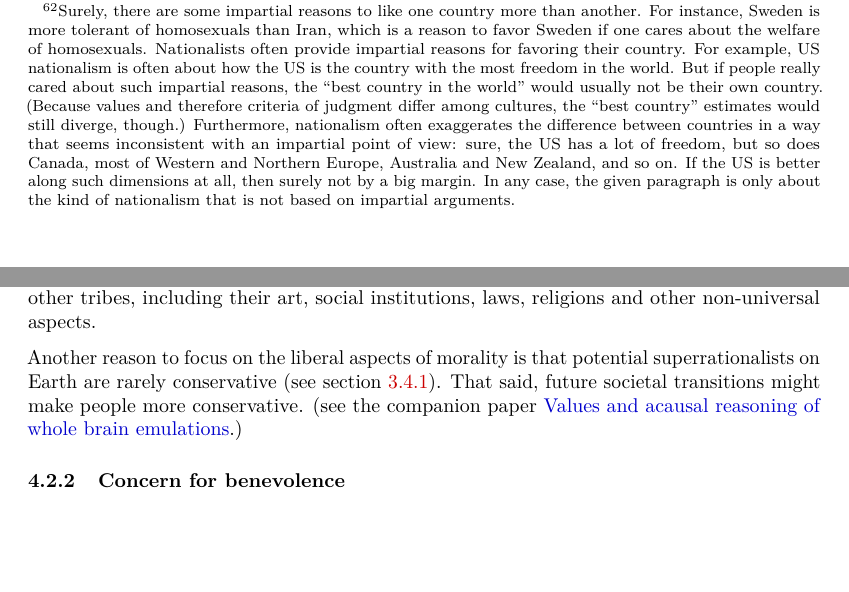
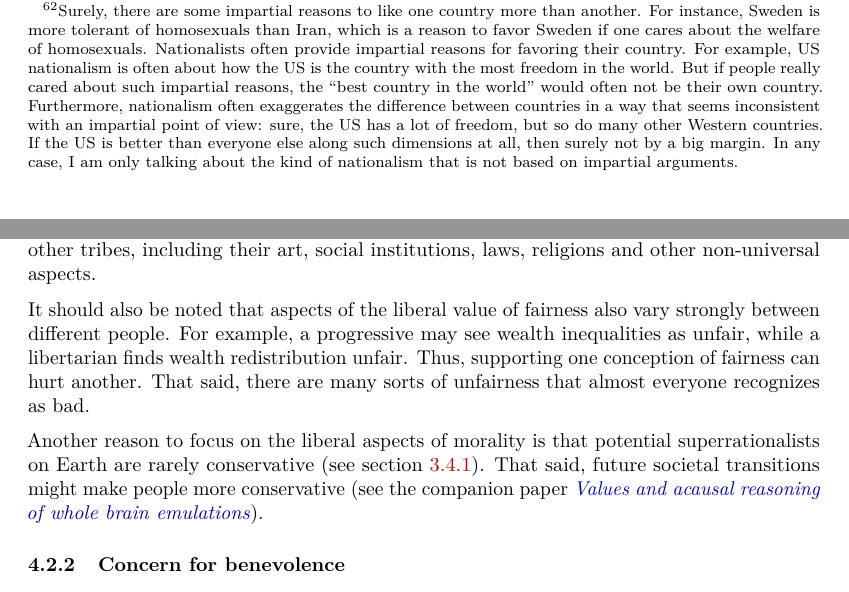
Before and after one commit to alfredoparra/msr, a LaTeX paper (Multiverse-wide Cooperation via Correlated Decision Making.tex, which reads interventions.tex): two parts of pages 75 and 76 of 105, joined at a grey line, cut so that both start at the same text, the shorter picture padded with empty space. Compiled offline with pdfLaTeX.

Commit message:
misc minor edits

```diff
--- a/interventions.tex
+++ b/interventions.tex
@@ -169,15 +169,12 @@ to its citizens, with little support through impartial reasons\footnote{Surely,
   favoring their country. For example, US nationalism is often about how
   the US is the country with the most freedom in the world. But if
   people really cared about such impartial reasons, the ``best country
-  in the world'' would usually not be their own country. (Because values
-  and therefore criteria of judgment differ among cultures, the ``best
-  country'' estimates would still diverge, though.) Furthermore,
+  in the world'' would often not be their own country. Furthermore,
   nationalism often exaggerates the difference between countries in a
   way that seems inconsistent with an impartial point of view: sure, the
-  US has a lot of freedom, but so does Canada, most of Western and
-  Northern Europe, Australia and New Zealand, and so on. If the US is
-  better along such dimensions at all, then surely not by a big margin.
-  In any case, the given paragraph is only about the kind of nationalism
+  US has a lot of freedom, but so do many other Western countries. If the US is
+  better than everyone else along such dimensions at all, then surely not by a big margin.
+  In any case, I am only talking about the kind of nationalism
   that is not based on impartial arguments.}. Needless to say, most
 superrational collaborators elsewhere in the multiverse will adopt a
 different perspective. If they care more about Japan than about the
@@ -262,10 +259,16 @@ to other moral values. For instance, some people care about the
 traditions of other tribes, including their art, social institutions,
 laws, religions and other non-universal aspects.
 
+It should also be noted that aspects of the liberal value of fairness also vary strongly
+between different people. For example, a progressive may see
+wealth inequalities as unfair, while a libertarian finds wealth redistribution unfair. Thus,
+supporting one conception of fairness can hurt another. That said, there are many
+sorts of unfairness that almost everyone recognizes as bad.
+
 Another reason to focus on the liberal aspects of morality is that
 potential superrationalists on Earth are rarely conservative (see
 section \ref{effective-altruists}). That said, future societal transitions might make people
-more conservative. (see the companion paper \href{https://foundational-research.org/files/Whole-brain-emulation.pdf}{Values and acausal reasoning of whole brain emulations}.)
+more conservative (see the companion paper \href{https://foundational-research.org/files/Whole-brain-emulation.pdf}{\emph{Values and acausal reasoning of whole brain emulations}}).
 
 \subsubsection{Concern for benevolence}\label{concern-for-benevolence}
 
```
Also changed, not shown: interventions.tex (14 more changed lines).
